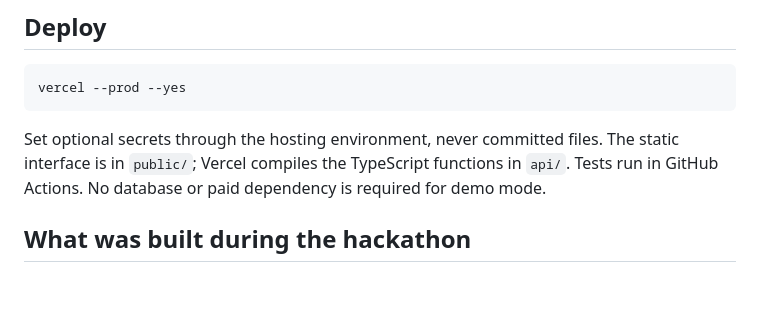
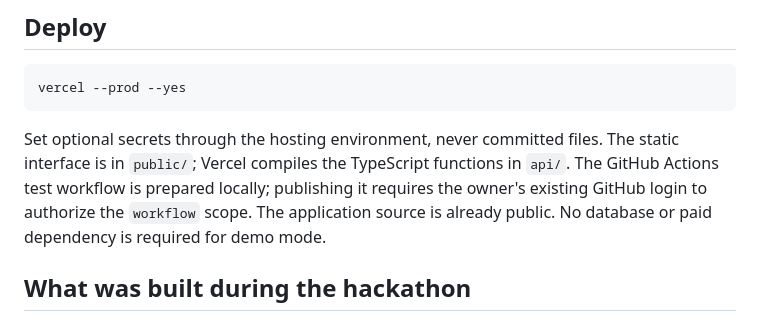
Before and after one commit to kks0488/seller-voice-mcp, a Markdown page: README.md, the part around the change. Drawn GitHub-style; blank space fills up the shorter version.

Commit message:
Document pending GitHub CI authorization

````diff
--- a/README.md
+++ b/README.md
@@ -149,7 +149,7 @@ Sources checked for this entry: [hackathon rules](https://amazonappdev2026.devpo
 vercel --prod --yes
 ```
 
-Set optional secrets through the hosting environment, never committed files. The static interface is in `public/`; Vercel compiles the TypeScript functions in `api/`. Tests run in GitHub Actions. No database or paid dependency is required for demo mode.
+Set optional secrets through the hosting environment, never committed files. The static interface is in `public/`; Vercel compiles the TypeScript functions in `api/`. The GitHub Actions test workflow is prepared locally; publishing it requires the owner's existing GitHub login to authorize the `workflow` scope. The application source is already public. No database or paid dependency is required for demo mode.
 
 ## What was built during the hackathon
 
````
